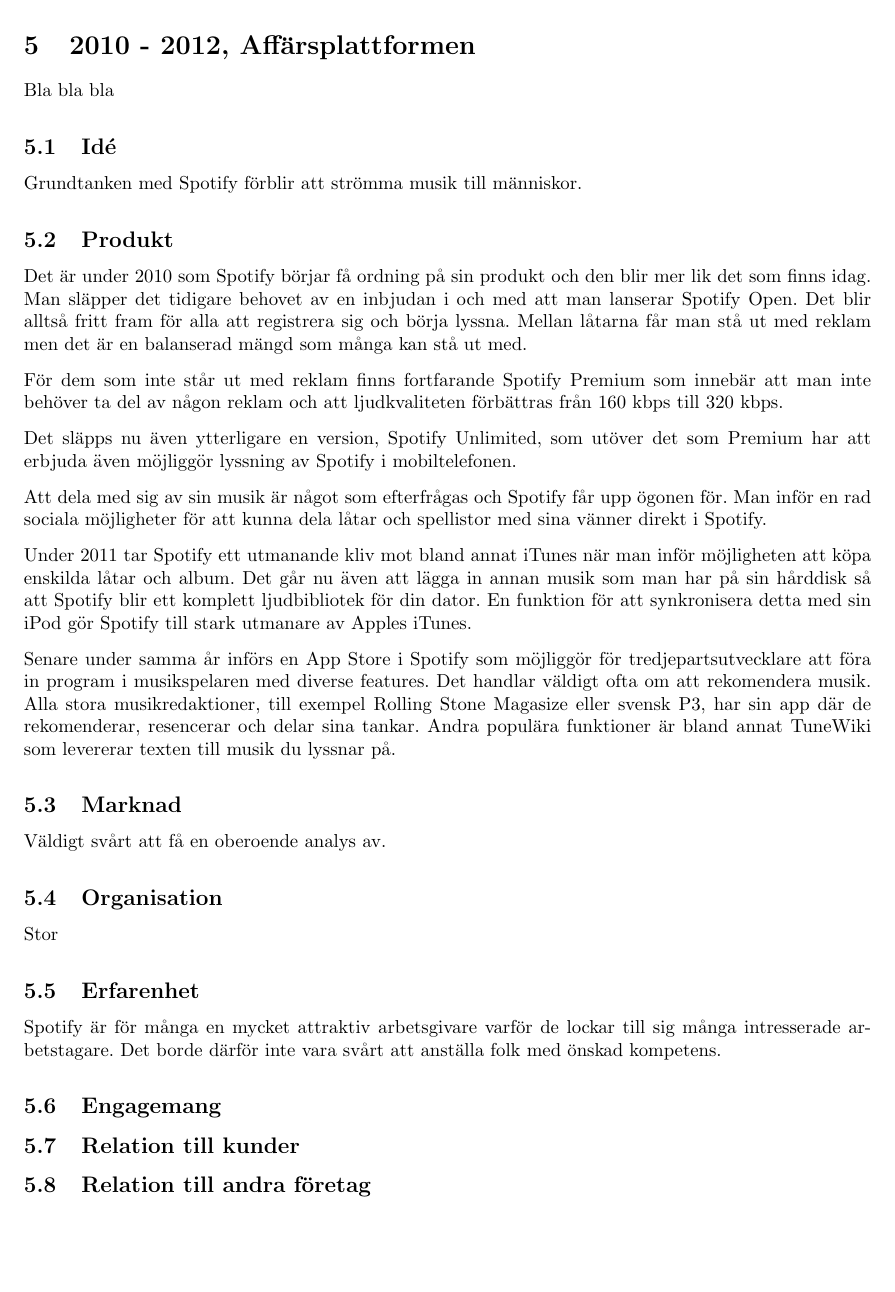
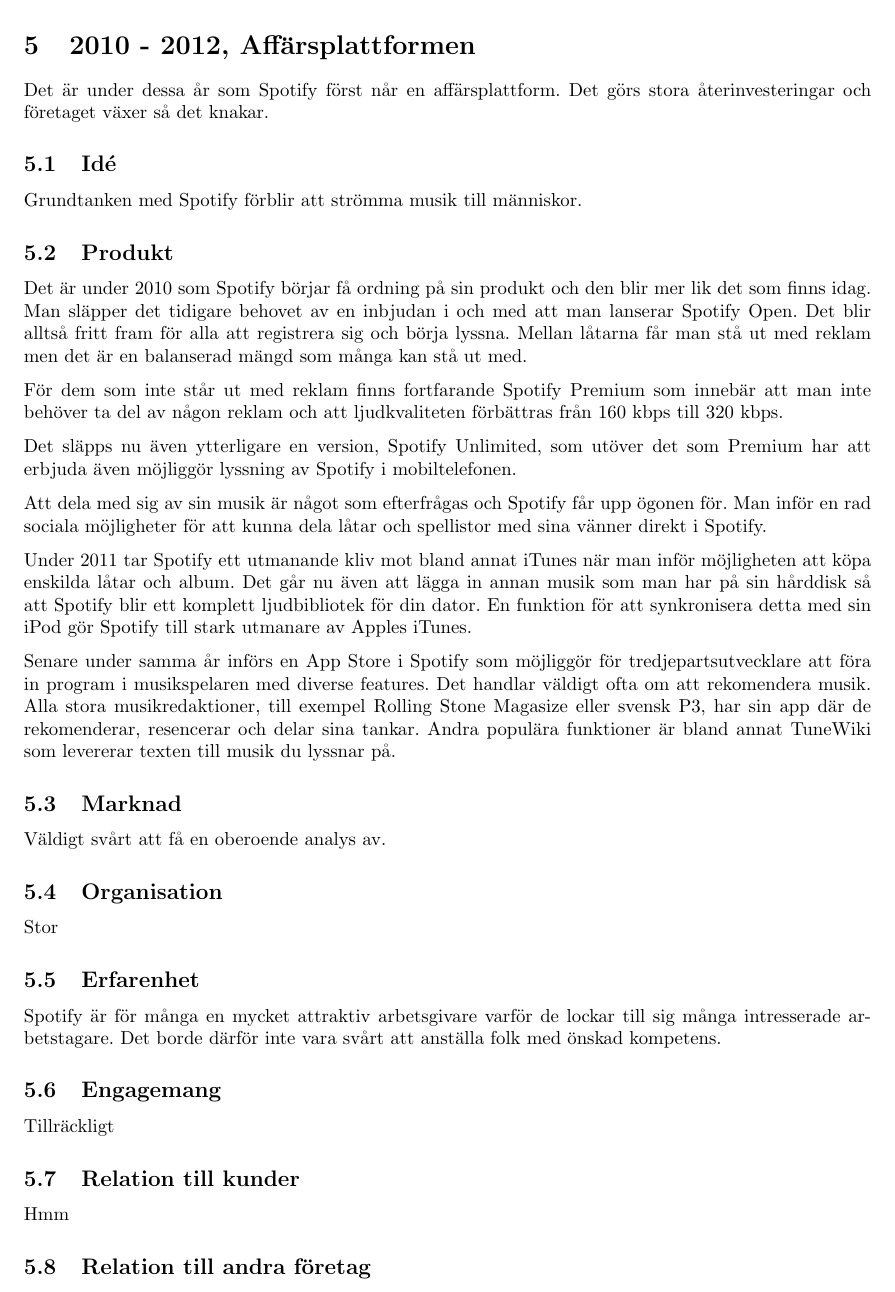
Before and after one commit to Entrepreneurs/Spotify, a LaTeX document (Report/Spotify.tex, which reads Report/tex_files/businessPlatform.tex): part of page 10 of 14, cut so that both start at the same text, the shorter picture padded with empty space. Compiled offline with pdfLaTeX.

Commit message:
Och så lite till

```diff
--- a/Report/tex_files/businessPlatform.tex
+++ b/Report/tex_files/businessPlatform.tex
@@ -1,4 +1,4 @@
-Bla bla bla
+Det är under dessa år som Spotify först når en affärsplattform. Det görs stora återinvesteringar och företaget växer så det knakar.
 
 \subsection{Idé}
 Grundtanken med Spotify förblir att strömma musik till människor.
@@ -29,8 +29,10 @@
 Spotify är för många en mycket attraktiv arbetsgivare varför de lockar till sig många intresserade arbetstagare. Det borde därför inte vara svårt att anställa folk med önskad kompetens.
 
 \subsection{Engagemang}
+Tillräckligt
 
 \subsection{Relation till kunder}
+Hmm
 
 \subsection{Relation till andra företag}
 Det lades mycket fokus på att knyta kontakter med företag på andra marknader. Det skrevs avtal med bland annat Facebook och Coca-Cola. Detta gjorde Spotify konkurrenskraftiga gentemot andra musiktjänster och gav dem även möjlighet att växa sig större snabbare. Genom att synas tillsammans med stora etablerade företag i diverse reklamkampanjer och liknande kunde även Spotifys eget varumärke förstärkas.
```
